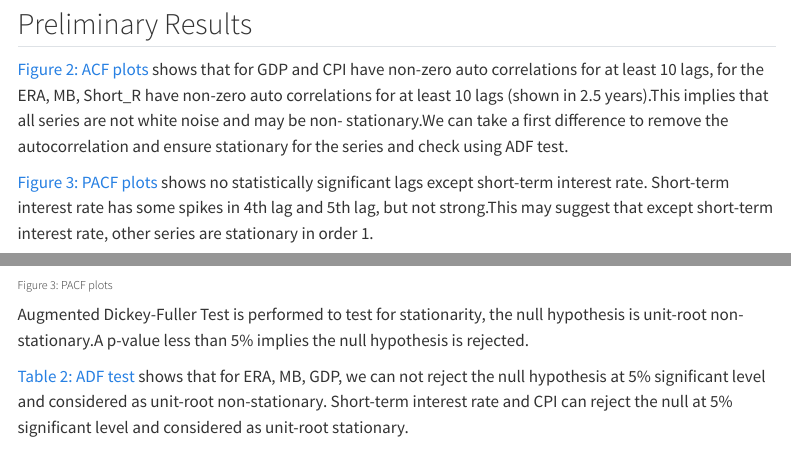
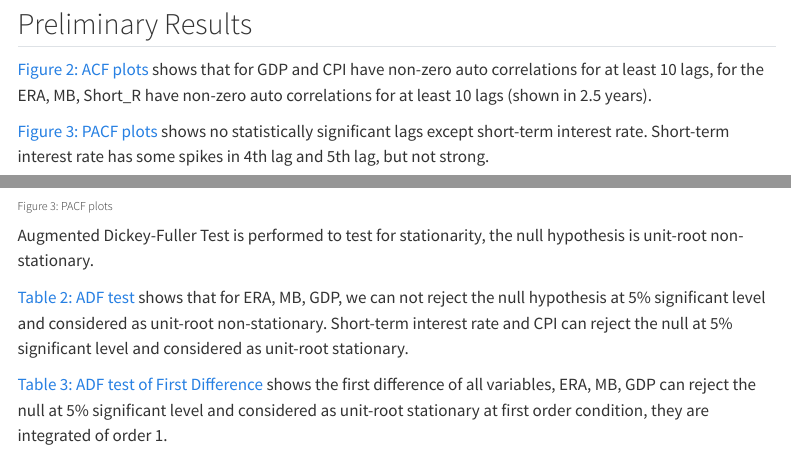
Before and after one commit to yufeimichelle/Macroeconometrics-, a Quarto document (index.qmd): the page in a window 1100 px wide, from 2750 px down, and a second part further down, joined at a grey line. Rendered offline with R 4.5, knitr and Pandoc in place of Quarto, with nearby package versions; some code elsewhere in the file could not run offline; menus at the side of the page are left out.

Commit message:
Revert "feedback change on more explanatory text in the report"
This reverts commit 8cc4cefdd23fda217bd09a85ba0811d74dd4f472.

````diff
--- a/index.qmd
+++ b/index.qmd
@@ -195,9 +195,9 @@ knitr::kable(table1, caption = "Summary Statistics", digits = 2)
 
 ## Preliminary Results
 
-[Figure 2: ACF plots] shows that for GDP and CPI have non-zero auto correlations for at least 10 lags, for the ERA, MB, Short_R have non-zero auto correlations for at least 10 lags (shown in 2.5 years).This implies that all series are not white noise and may be non- stationary.We can take a first difference to remove the autocorrelation and ensure stationary for the series and check using ADF test.
+[Figure 2: ACF plots] shows that for GDP and CPI have non-zero auto correlations for at least 10 lags, for the ERA, MB, Short_R have non-zero auto correlations for at least 10 lags (shown in 2.5 years).
 
-[Figure 3: PACF plots] shows no statistically significant lags except short-term interest rate. Short-term interest rate has some spikes in 4th lag and 5th lag, but not strong.This may suggest that except short-term interest rate, other series are stationary in order 1.
+[Figure 3: PACF plots] shows no statistically significant lags except short-term interest rate. Short-term interest rate has some spikes in 4th lag and 5th lag, but not strong.
 
 ```{r}
 
@@ -226,11 +226,11 @@ pacf(CPI, lag.max = 10, plot = TRUE , main = "Consumer Price Index PACF")
 
 ###### Figure 3: PACF plots
 
-Augmented Dickey-Fuller Test is performed to test for stationarity, the null hypothesis is unit-root non-stationary.A p-value less than 5% implies the null hypothesis is rejected.
+Augmented Dickey-Fuller Test is performed to test for stationarity, the null hypothesis is unit-root non-stationary.
 
 [Table 2: ADF test] shows that for ERA, MB, GDP, we can not reject the null hypothesis at 5% significant level and considered as unit-root non-stationary. Short-term interest rate and CPI can reject the null at 5% significant level and considered as unit-root stationary.
 
-[Table 3: ADF test of First Difference] shows the first difference of all variables, ERA, MB, GDP can reject the null at 5% significant level and considered as unit-root stationary at first difference condition, they are integrated of order 1.
+[Table 3: ADF test of First Difference] shows the first difference of all variables, ERA, MB, GDP can reject the null at 5% significant level and considered as unit-root stationary at first order condition, they are integrated of order 1.
 
 ```{r warning=FALSE}
 #| echo: false
````
